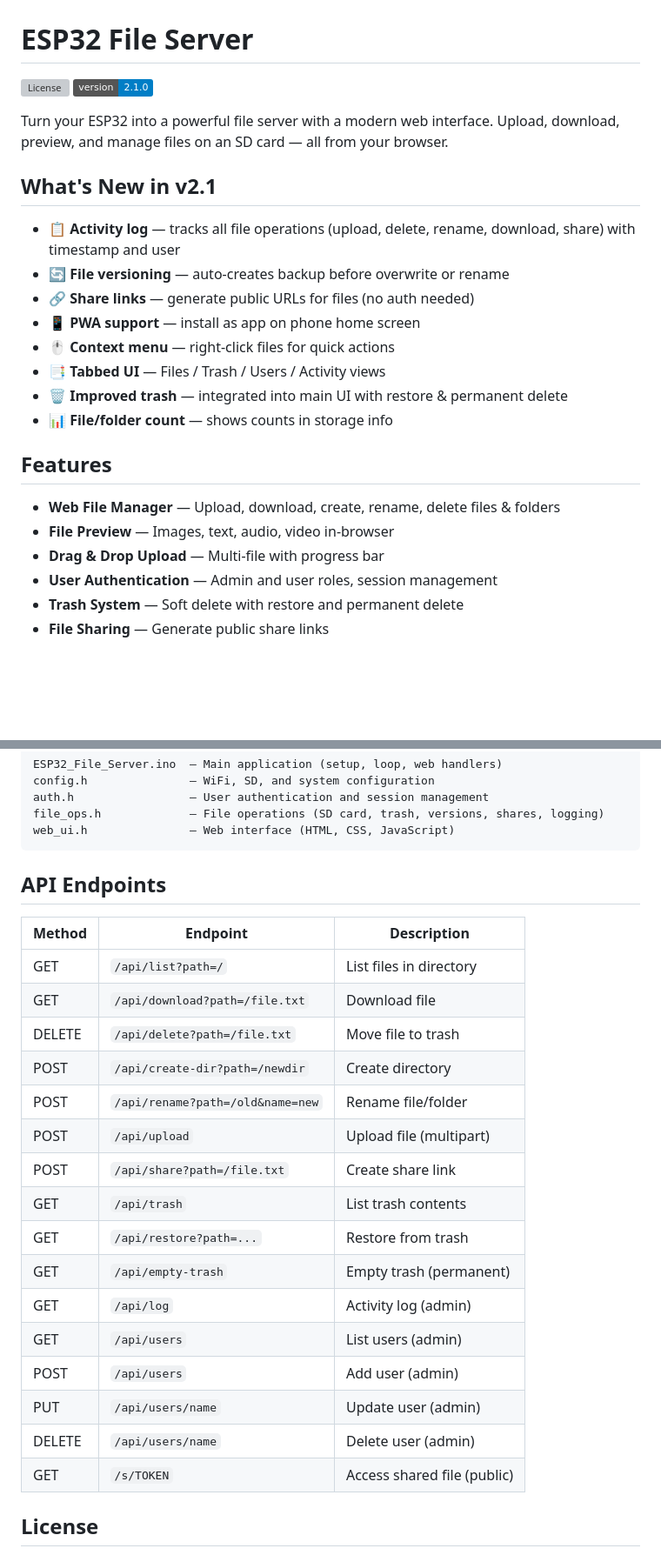
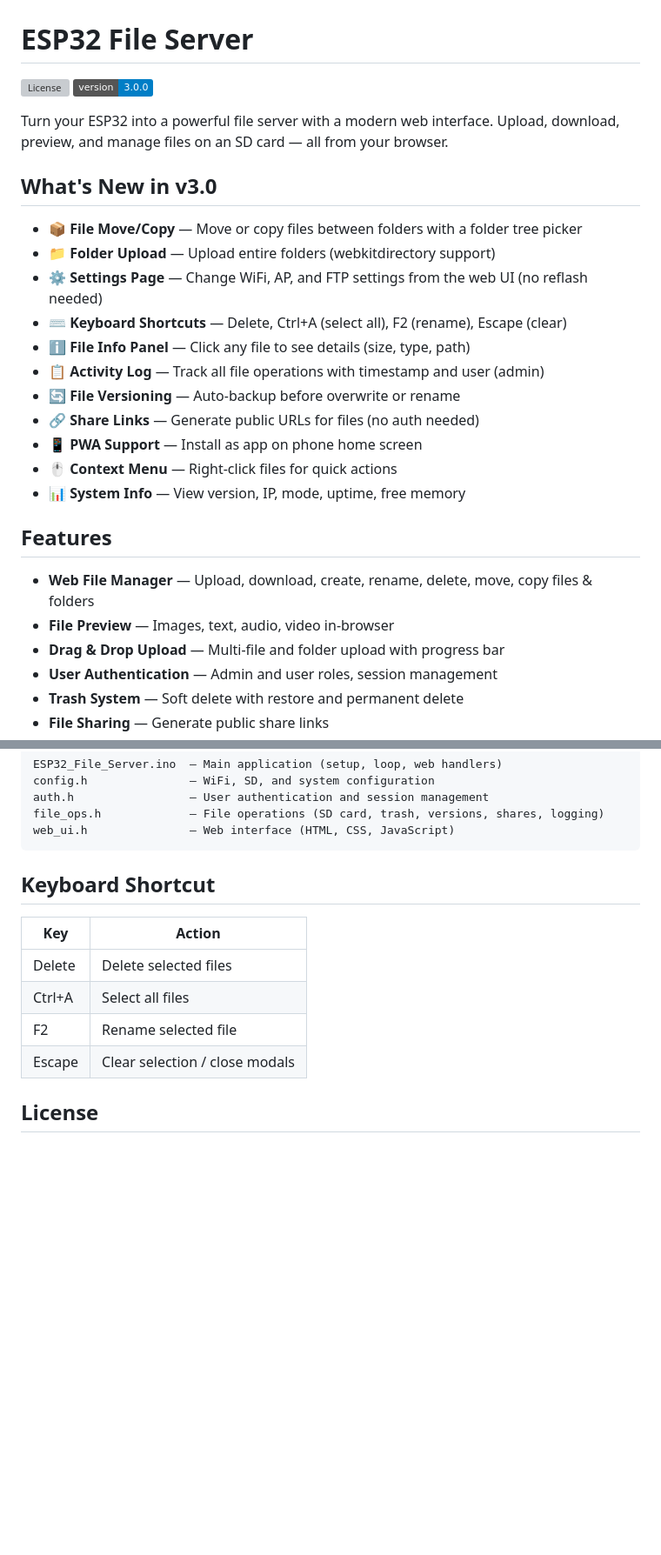
Before and after one commit to CyberXcyborg/ESP32-File-Server, a Markdown page: README.md, 2 parts joined by grey strips. Shown at 87% size. Rendered like a GitHub page; badges without logos; blank space fills up the shorter version; grey boxes are pictures that could not be loaded.

Commit message:
Update README for v3.0

````diff
--- a/README.md
+++ b/README.md
@@ -1,26 +1,29 @@
 # ESP32 File Server
 
 ![License](https://img.shields.io/github/license/CyberXcyborg/ESP32-File-Server)
-![Version](https://img.shields.io/badge/version-2.1.0-blue)
+![Version](https://img.shields.io/badge/version-3.0.0-blue)
 
 Turn your ESP32 into a powerful file server with a modern web interface. Upload, download, preview, and manage files on an SD card — all from your browser.
 
-## What's New in v2.1
+## What's New in v3.0
 
-- 📋 **Activity log** — tracks all file operations (upload, delete, rename, download, share) with timestamp and user
-- 🔄 **File versioning** — auto-creates backup before overwrite or rename
-- 🔗 **Share links** — generate public URLs for files (no auth needed)
-- 📱 **PWA support** — install as app on phone home screen
-- 🖱️ **Context menu** — right-click files for quick actions
-- 📑 **Tabbed UI** — Files / Trash / Users / Activity views
-- 🗑️ **Improved trash** — integrated into main UI with restore & permanent delete
-- 📊 **File/folder count** — shows counts in storage info
+- 📦 **File Move/Copy** — Move or copy files between folders with a folder tree picker
+- 📁 **Folder Upload** — Upload entire folders (webkitdirectory support)
+- ⚙️ **Settings Page** — Change WiFi, AP, and FTP settings from the web UI (no reflash needed)
+- ⌨️ **Keyboard Shortcuts** — Delete, Ctrl+A (select all), F2 (rename), Escape (clear)
+- ℹ️ **File Info Panel** — Click any file to see details (size, type, path)
+- 📋 **Activity Log** — Track all file operations with timestamp and user (admin)
+- 🔄 **File Versioning** — Auto-backup before overwrite or rename
+- 🔗 **Share Links** — Generate public URLs for files (no auth needed)
+- 📱 **PWA Support** — Install as app on phone home screen
+- 🖱️ **Context Menu** — Right-click files for quick actions
+- 📊 **System Info** — View version, IP, mode, uptime, free memory
 
 ## Features
 
-- **Web File Manager** — Upload, download, create, rename, delete files & folders
+- **Web File Manager** — Upload, download, create, rename, delete, move, copy files & folders
 - **File Preview** — Images, text, audio, video in-browser
-- **Drag & Drop Upload** — Multi-file with progress bar
+- **Drag & Drop Upload** — Multi-file and folder upload with progress bar
 - **User Authentication** — Admin and user roles, session management
 - **Trash System** — Soft delete with restore and permanent delete
 - **File Sharing** — Generate public share links
@@ -77,26 +80,14 @@ file_ops.h             — File operations (SD card, trash, versions, shares, lo
 web_ui.h               — Web interface (HTML, CSS, JavaScript)
 ```
 
-## API Endpoints
+## Keyboard Shortcut
 
-| Method | Endpoint | Description |
-|--------|----------|-------------|
-| GET | `/api/list?path=/` | List files in directory |
-| GET | `/api/download?path=/file.txt` | Download file |
-| DELETE | `/api/delete?path=/file.txt` | Move file to trash |
-| POST | `/api/create-dir?path=/newdir` | Create directory |
-| POST | `/api/rename?path=/old&name=new` | Rename file/folder |
-| POST | `/api/upload` | Upload file (multipart) |
-| POST | `/api/share?path=/file.txt` | Create share link |
-| GET | `/api/trash` | List trash contents |
-| GET | `/api/restore?path=...` | Restore from trash |
-| GET | `/api/empty-trash` | Empty trash (permanent) |
-| GET | `/api/log` | Activity log (admin) |
-| GET | `/api/users` | List users (admin) |
-| POST | `/api/users` | Add user (admin) |
-| PUT | `/api/users/name` | Update user (admin) |
-| DELETE | `/api/users/name` | Delete user (admin) |
-| GET | `/s/TOKEN` | Access shared file (public) |
+| Key | Action |
+|-----|--------|
+| Delete | Delete selected files |
+| Ctrl+A | Select all files |
+| F2 | Rename selected file |
+| Escape | Clear selection / close modals |
 
 ## License
 
````
